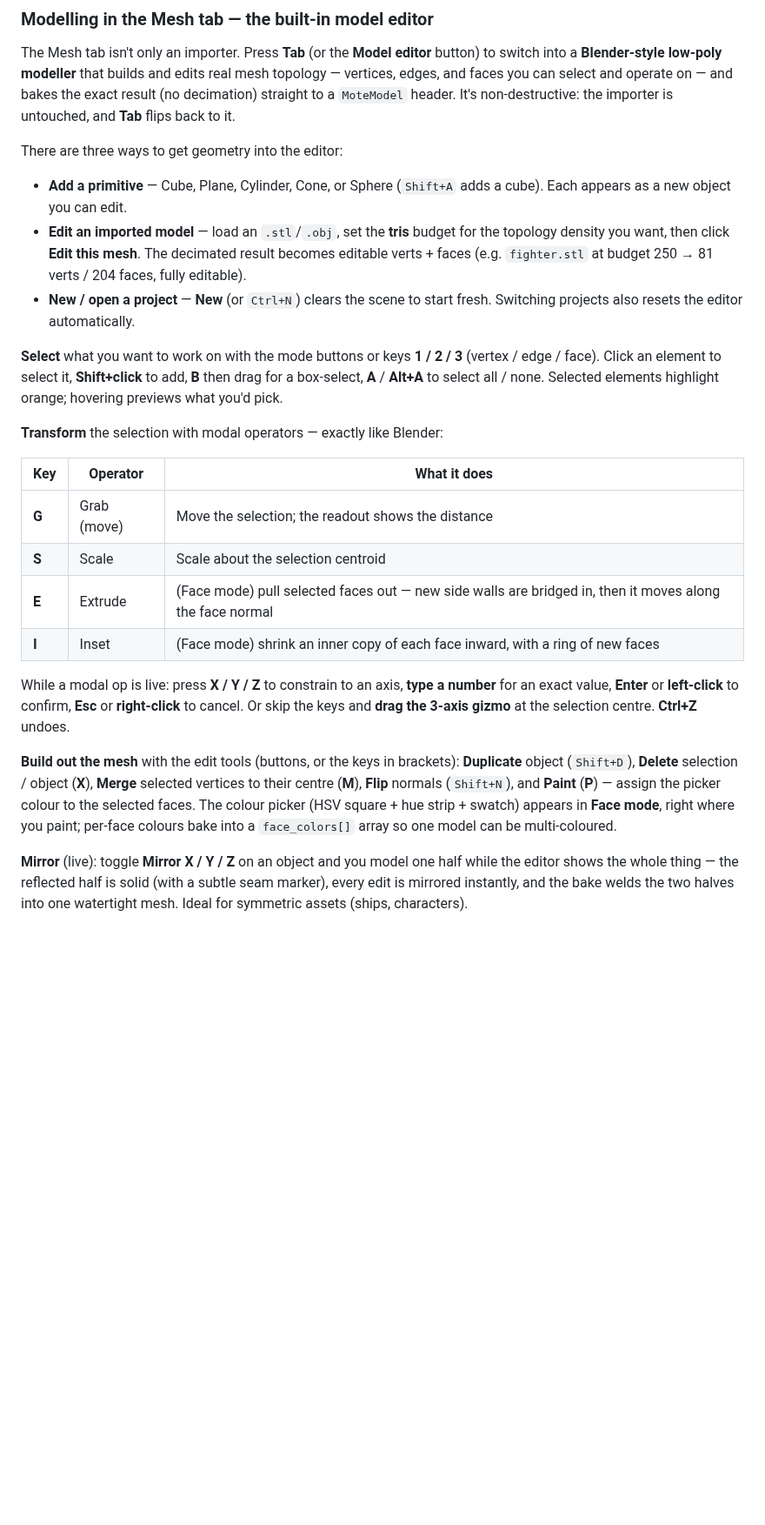
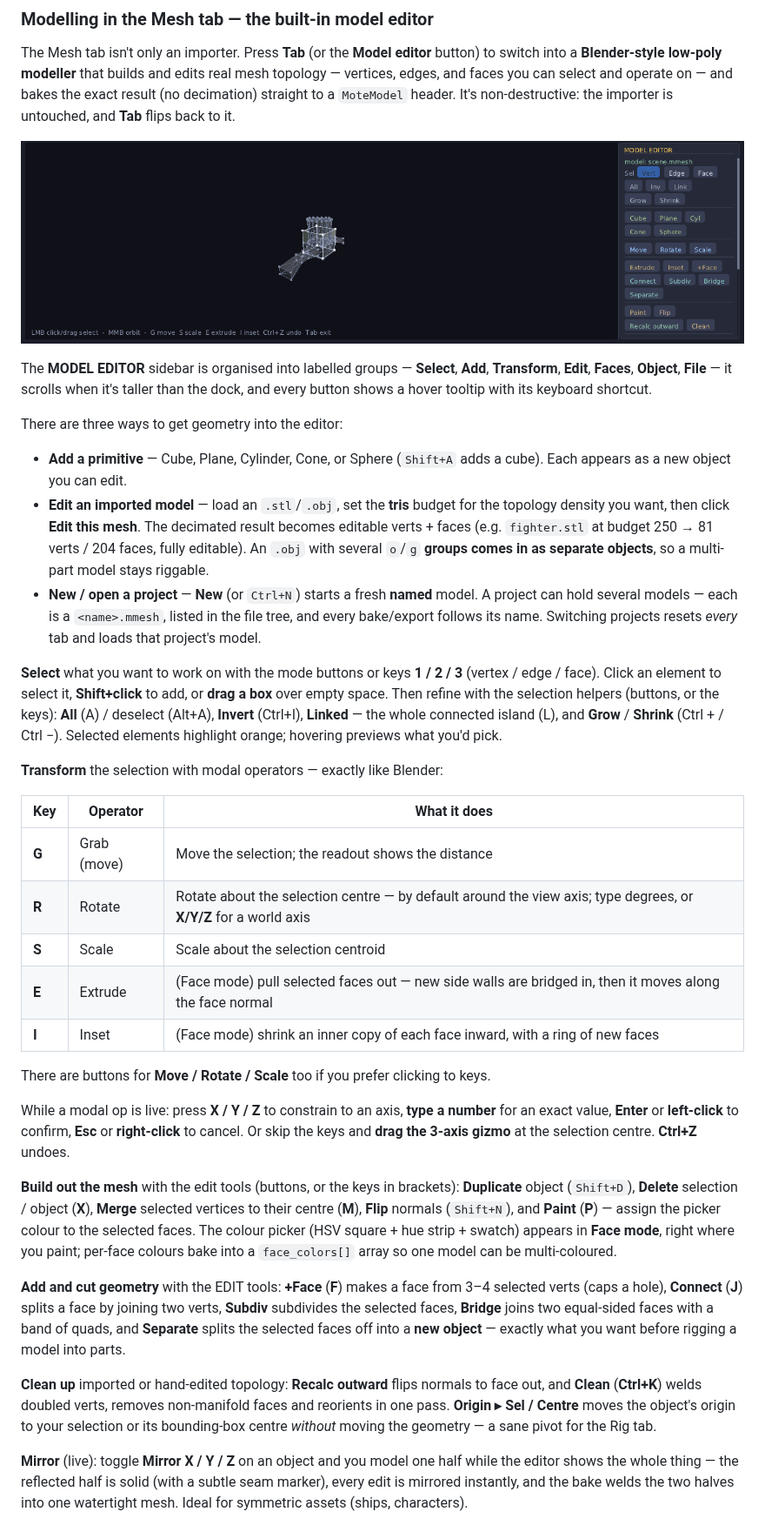
Before and after one commit to austinio7116/mote, a Markdown page: README.md, the part around one of its changes. Shown at 87% size. Rendered like a GitHub page; pictures changed too: docs/img/studio-model-editor.png (added); blank space fills up the shorter version.

```diff
--- a/README.md
+++ b/README.md
@@ -450,6 +450,12 @@ real mesh topology — vertices, edges, and faces you can select and operate on
 bakes the exact result (no decimation) straight to a `MoteModel` header. It's
 non-destructive: the importer is untouched, and **Tab** flips back to it.
 
+![The Studio model editor — the 3D viewport with a model in wireframe on the left, and the MODEL EDITOR sidebar on the right grouped into Select / Add / Transform / Edit / Faces / Object / File sections with a scrollbar](docs/img/studio-model-editor.png)
+
+The **MODEL EDITOR** sidebar is organised into labelled groups — **Select**, **Add**,
+**Transform**, **Edit**, **Faces**, **Object**, **File** — it scrolls when it's taller
+than the dock, and every button shows a hover tooltip with its keyboard shortcut.
+
 There are three ways to get geometry into the editor:
 
 - **Add a primitive** — Cube, Plane, Cylinder, Cone, or Sphere (`Shift+A` adds a
@@ -457,23 +463,31 @@ There are three ways to get geometry into the editor:
 - **Edit an imported model** — load an `.stl`/`.obj`, set the **tris** budget for the
   topology density you want, then click **Edit this mesh**. The decimated result
   becomes editable verts + faces (e.g. `fighter.stl` at budget 250 → 81 verts / 204
-  faces, fully editable).
-- **New / open a project** — **New** (or `Ctrl+N`) clears the scene to start fresh.
-  Switching projects also resets the editor automatically.
+  faces, fully editable). An `.obj` with several `o`/`g` **groups comes in as separate
+  objects**, so a multi-part model stays riggable.
+- **New / open a project** — **New** (or `Ctrl+N`) starts a fresh **named** model. A
+  project can hold several models — each is a `<name>.mmesh`, listed in the file tree,
+  and every bake/export follows its name. Switching projects resets *every* tab and
+  loads that project's model.
 
 **Select** what you want to work on with the mode buttons or keys **1 / 2 / 3**
-(vertex / edge / face). Click an element to select it, **Shift+click** to add,
-**B** then drag for a box-select, **A** / **Alt+A** to select all / none. Selected
-elements highlight orange; hovering previews what you'd pick.
+(vertex / edge / face). Click an element to select it, **Shift+click** to add, or
+**drag a box** over empty space. Then refine with the selection helpers (buttons, or
+the keys): **All** (A) / deselect (Alt+A), **Invert** (Ctrl+I), **Linked** — the whole
+connected island (L), and **Grow** / **Shrink** (Ctrl + / Ctrl −). Selected elements
+highlight orange; hovering previews what you'd pick.
 
 **Transform** the selection with modal operators — exactly like Blender:
 
 | Key | Operator | What it does |
 |---|---|---|
 | **G** | Grab (move) | Move the selection; the readout shows the distance |
+| **R** | Rotate | Rotate about the selection centre — by default around the view axis; type degrees, or **X/Y/Z** for a world axis |
 | **S** | Scale | Scale about the selection centroid |
 | **E** | Extrude | (Face mode) pull selected faces out — new side walls are bridged in, then it moves along the face normal |
 | **I** | Inset | (Face mode) shrink an inner copy of each face inward, with a ring of new faces |
+
+There are buttons for **Move / Rotate / Scale** too if you prefer clicking to keys.
 
 While a modal op is live: press **X / Y / Z** to constrain to an axis, **type a
 number** for an exact value, **Enter** or **left-click** to confirm, **Esc** or
@@ -487,6 +501,18 @@ selected vertices to their centre (**M**), **Flip** normals (`Shift+N`), and
 picker (HSV square + hue strip + swatch) appears in **Face mode**, right where you
 paint; per-face colours bake into a `face_colors[]` array so one model can be
 multi-coloured.
+
+**Add and cut geometry** with the EDIT tools: **+Face** (**F**) makes a face from 3–4
+selected verts (caps a hole), **Connect** (**J**) splits a face by joining two verts,
+**Subdiv** subdivides the selected faces, **Bridge** joins two equal-sided faces with a
+band of quads, and **Separate** splits the selected faces off into a **new object** —
+exactly what you want before rigging a model into parts.
+
+**Clean up** imported or hand-edited topology: **Recalc outward** flips normals to face
+out, and **Clean** (**Ctrl+K**) welds doubled verts, removes non-manifold faces and
+reorients in one pass. **Origin ▸ Sel / Centre** moves the object's origin to your
+selection or its bounding-box centre *without* moving the geometry — a sane pivot for
+the Rig tab.
 
 **Mirror** (live): toggle **Mirror X / Y / Z** on an object and you model one half
 while the editor shows the whole thing — the reflected half is solid (with a subtle
```
Also changed, not shown: other parts of README.md (+2 -2 lines), CHANGELOG.md (+43 -14 lines).
